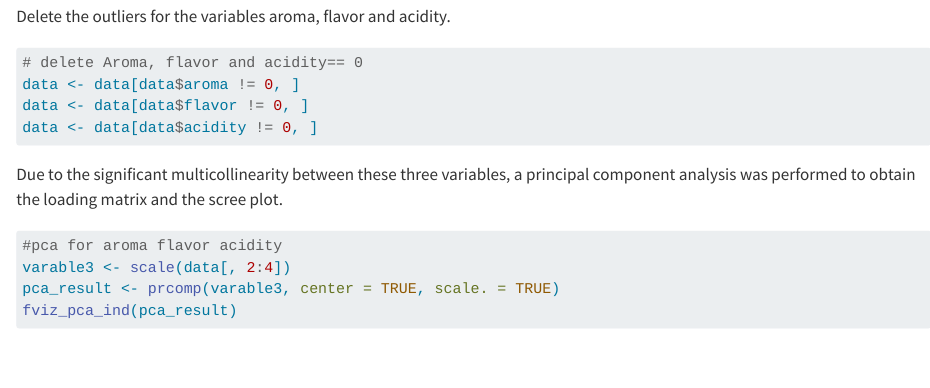
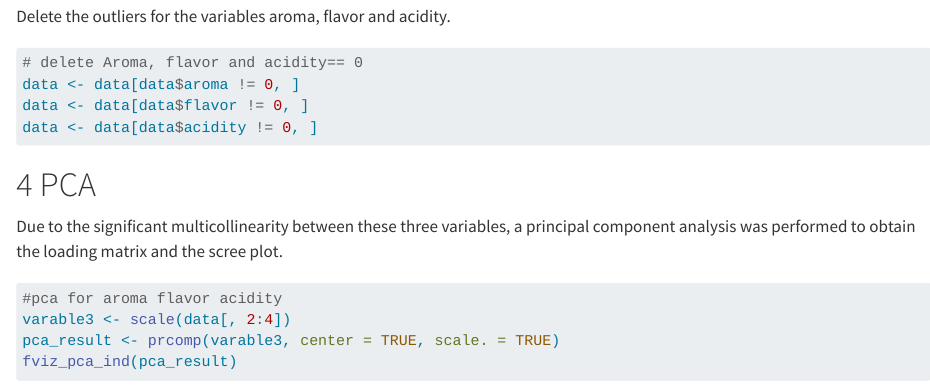
Before and after one commit to Zoey-2024/DAS-Group-13, a Quarto document (Group_13_Analysis.qmd): the page in a window 1100 px wide, from 6730 px down. Rendered offline with R 4.5, knitr and Pandoc in place of Quarto, with nearby package versions; some code elsewhere in the file could not run offline; long lines of code are wrapped.

Commit message:
Group_13_Analysis.qmd

````diff
--- a/Group_13_Analysis.qmd
+++ b/Group_13_Analysis.qmd
@@ -139,8 +139,8 @@ data <- data[data$flavor != 0, ]
 data <- data[data$acidity != 0, ]
 ```
 
+# PCA
 Due to the significant multicollinearity between these three variables, a principal component analysis was performed to obtain the loading matrix and the scree plot.
-
 ```{r}
 #pca for aroma flavor acidity
 varable3 <- scale(data[, 2:4])
````
